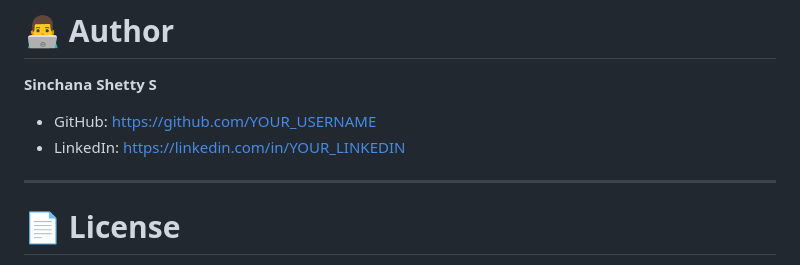
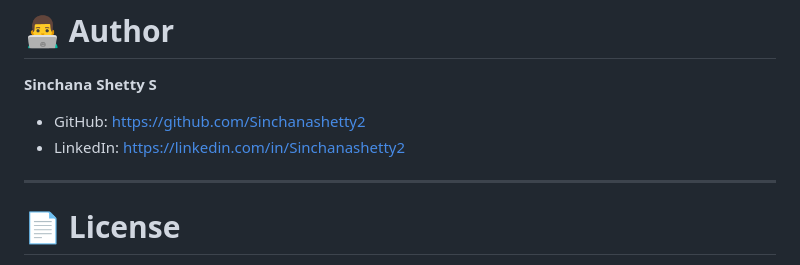
Before and after one commit to Sinchanashetty2/music-recommendation-system-flask, a Markdown page: README.md, the part around the change. Rendered like a GitHub page.

Commit message:
Update author links in README.md

```diff
--- a/README.md
+++ b/README.md
@@ -203,8 +203,8 @@ http://127.0.0.1:5000
 
 **Sinchana Shetty S**
 
-* GitHub: https://github.com/YOUR_USERNAME
-* LinkedIn: https://linkedin.com/in/YOUR_LINKEDIN
+* GitHub: https://github.com/Sinchanashetty2
+* LinkedIn: https://linkedin.com/in/Sinchanashetty2
 
 ---
 
```
